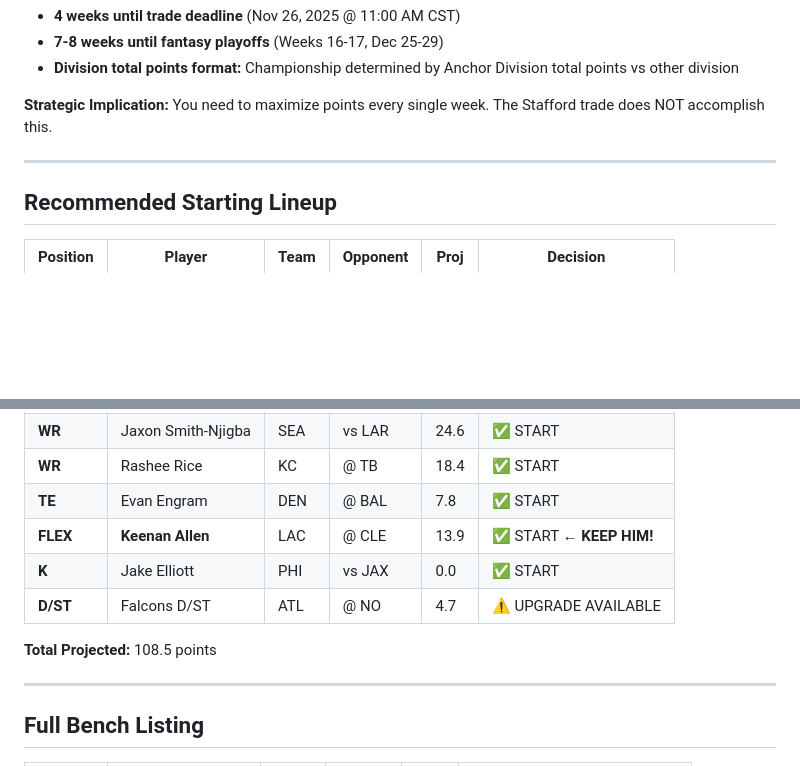
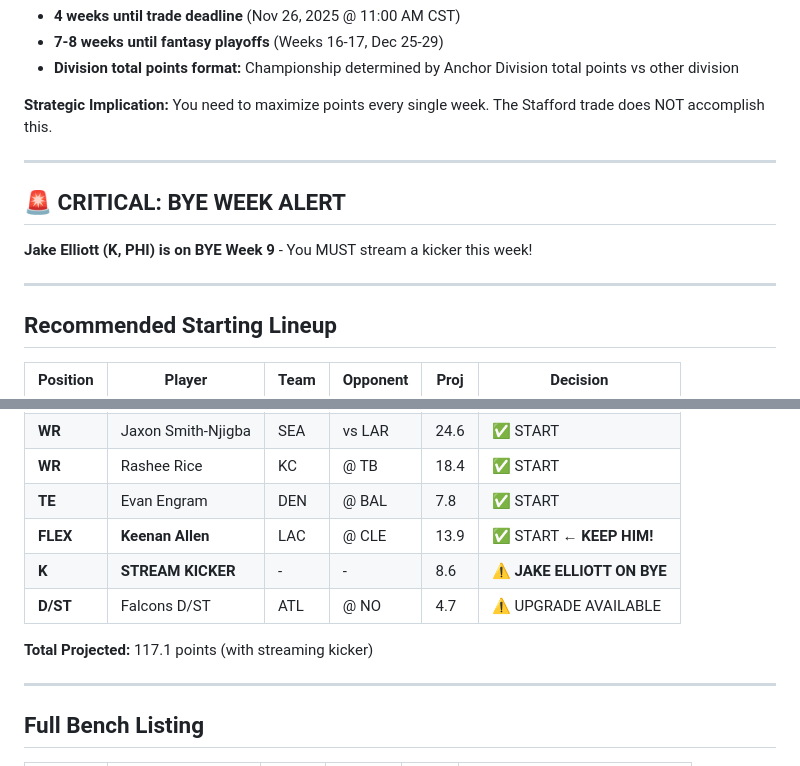
Before and after one commit to tetrakai1/ff2025_weekly, a Markdown page: week9_suggestions.md, 2 parts joined by grey strips. GitHub-like rendering; blank space fills up the shorter version.

```diff
--- a/week9_suggestions.md
+++ b/week9_suggestions.md
@@ -186,6 +186,12 @@ They have 3 QBs and are desperate to convert QB depth into positional help.
 
 ---
 
+## 🚨 CRITICAL: BYE WEEK ALERT
+
+**Jake Elliott (K, PHI) is on BYE Week 9** - You MUST stream a kicker this week!
+
+---
+
 ## Recommended Starting Lineup
 
 | Position | Player | Team | Opponent | Proj | Decision |
@@ -197,10 +203,10 @@ They have 3 QBs and are desperate to convert QB depth into positional help.
 | **WR** | Rashee Rice | KC | @ TB | 18.4 | ✅ START |
 | **TE** | Evan Engram | DEN | @ BAL | 7.8 | ✅ START |
 | **FLEX** | **Keenan Allen** | LAC | @ CLE | 13.9 | ✅ START ← **KEEP HIM!** |
-| **K** | Jake Elliott | PHI | vs JAX | 0.0 | ✅ START |
+| **K** | **STREAM KICKER** | - | - | 8.6 | ⚠️ **JAKE ELLIOTT ON BYE** |
 | **D/ST** | Falcons D/ST | ATL | @ NO | 4.7 | ⚠️ UPGRADE AVAILABLE |
 
-**Total Projected:** 108.5 points
+**Total Projected:** 117.1 points (with streaming kicker)
 
 ---
 
```
Also changed, not shown: other parts of week9_suggestions.md (+38 -6 lines).
